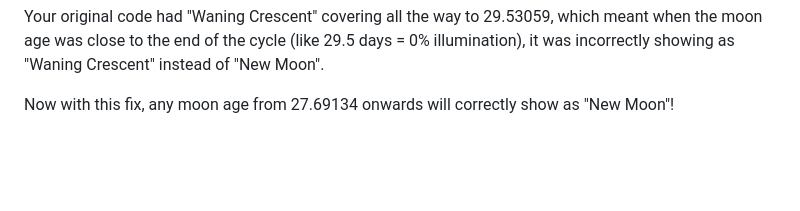
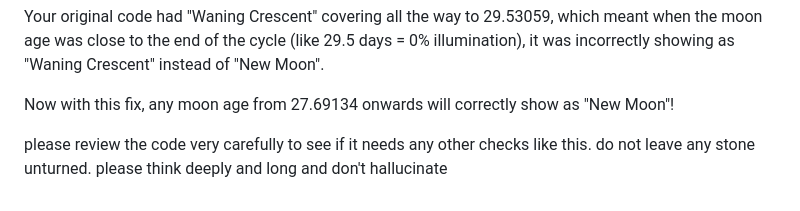
Before and after one commit to collabskus/collabskus.github.io, a Markdown page: docs/llm/claude.md, the part around the change. Rendered like a GitHub page; blank space fills up the shorter version.

Commit message:
add prompt

```diff
--- a/docs/llm/claude.md
+++ b/docs/llm/claude.md
@@ -650,3 +650,12 @@ The moon's cycle is circular - it goes from 0 to 29.53 days and then wraps back
 Your original code had "Waning Crescent" covering all the way to 29.53059, which meant when the moon age was close to the end of the cycle (like 29.5 days = 0% illumination), it was incorrectly showing as "Waning Crescent" instead of "New Moon".
 
 Now with this fix, any moon age from 27.69134 onwards will correctly show as "New Moon"!
+
+
+
+
+
+
+
+
+please review the code very carefully to see if it needs any other checks like this. do not leave any stone unturned. please think deeply and long and don't hallucinate
```
